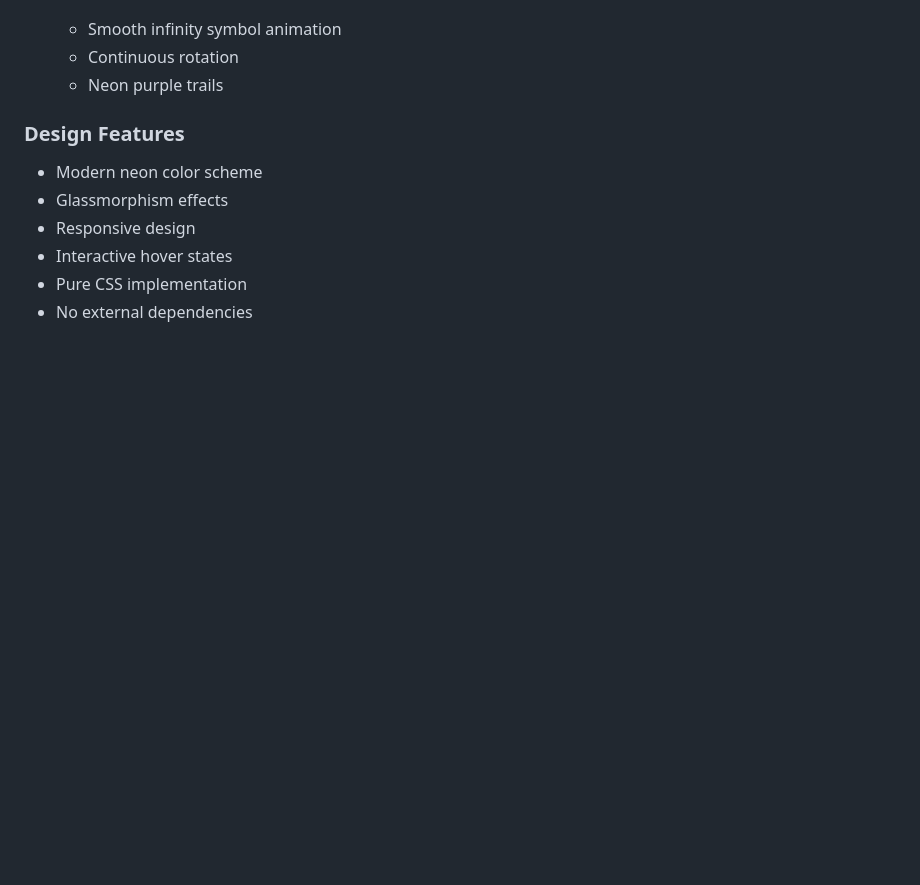
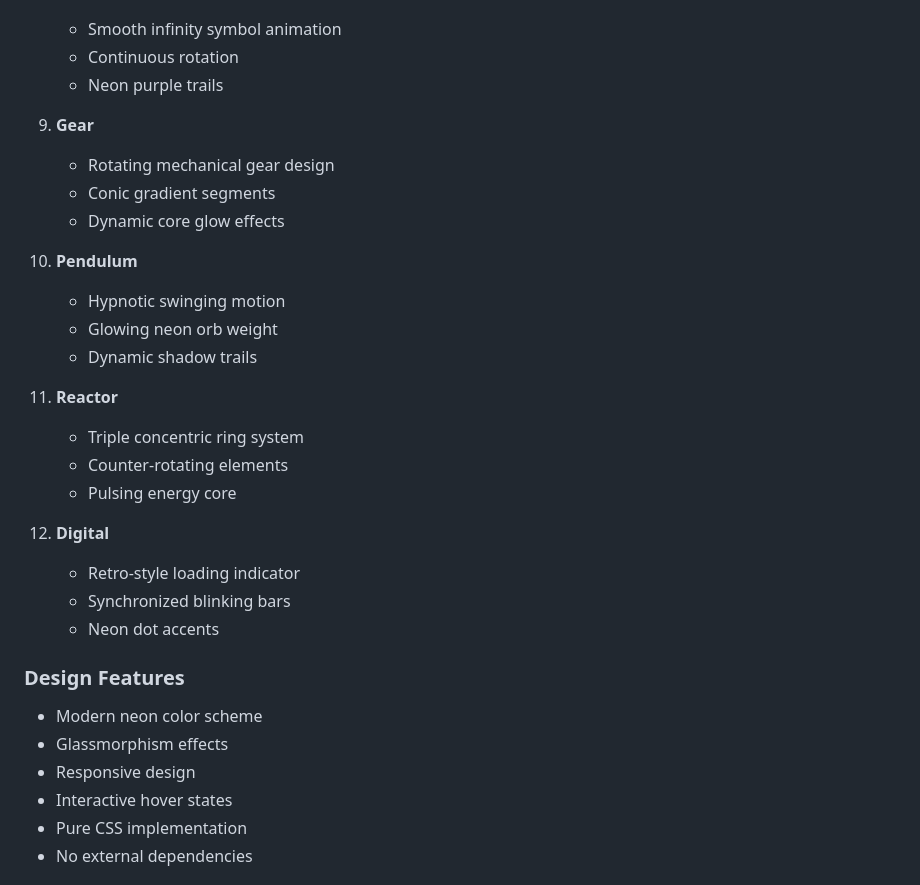
Before and after one commit to Shasikhan/css-loading-animations, a Markdown page: README.md, the part around one of its changes. Drawn GitHub-style; blank space fills up the shorter version.

```diff
--- a/README.md
+++ b/README.md
@@ -56,6 +56,30 @@ A modern collection of pure CSS loading animations featuring neon-inspired desig
    - Smooth infinity symbol animation
    - Continuous rotation
    - Neon purple trails
+
+9. **Gear**
+
+   - Rotating mechanical gear design
+   - Conic gradient segments
+   - Dynamic core glow effects
+
+10. **Pendulum**
+
+    - Hypnotic swinging motion
+    - Glowing neon orb weight
+    - Dynamic shadow trails
+
+11. **Reactor**
+
+    - Triple concentric ring system
+    - Counter-rotating elements
+    - Pulsing energy core
+
+12. **Digital**
+
+    - Retro-style loading indicator
+    - Synchronized blinking bars
+    - Neon dot accents
 
 ### Design Features
 
```
Also changed, not shown: other parts of README.md (+1 -1 lines).
